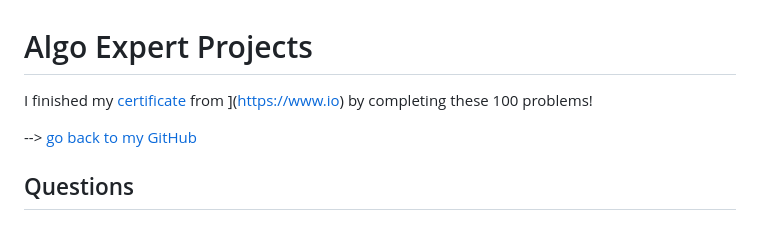
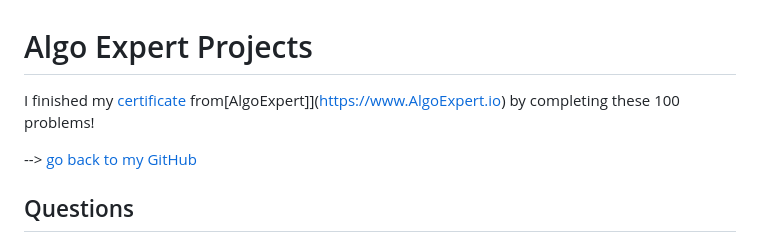
Before and after one commit to JDNafz/AlgoExpert, a Markdown page: README.md, the part around the change. Drawn GitHub-style.

Commit message:
put the words AlgoExpert back into links

```diff
--- a/README.md
+++ b/README.md
@@ -1,6 +1,6 @@
 # Algo Expert Projects
 
-I finished my [certificate](https://certificate.io/AE-6df5b1a9c9)  from ](https://www.io) by completing these 100 problems!
+I finished my [certificate](https://certificate.AlgoExpert.io/AE-6df5b1a9c9)  from[AlgoExpert]](https://www.AlgoExpert.io) by completing these 100 problems!
 
 --> [go back to my GitHub](https://github.com/JDNafz)
 
```
